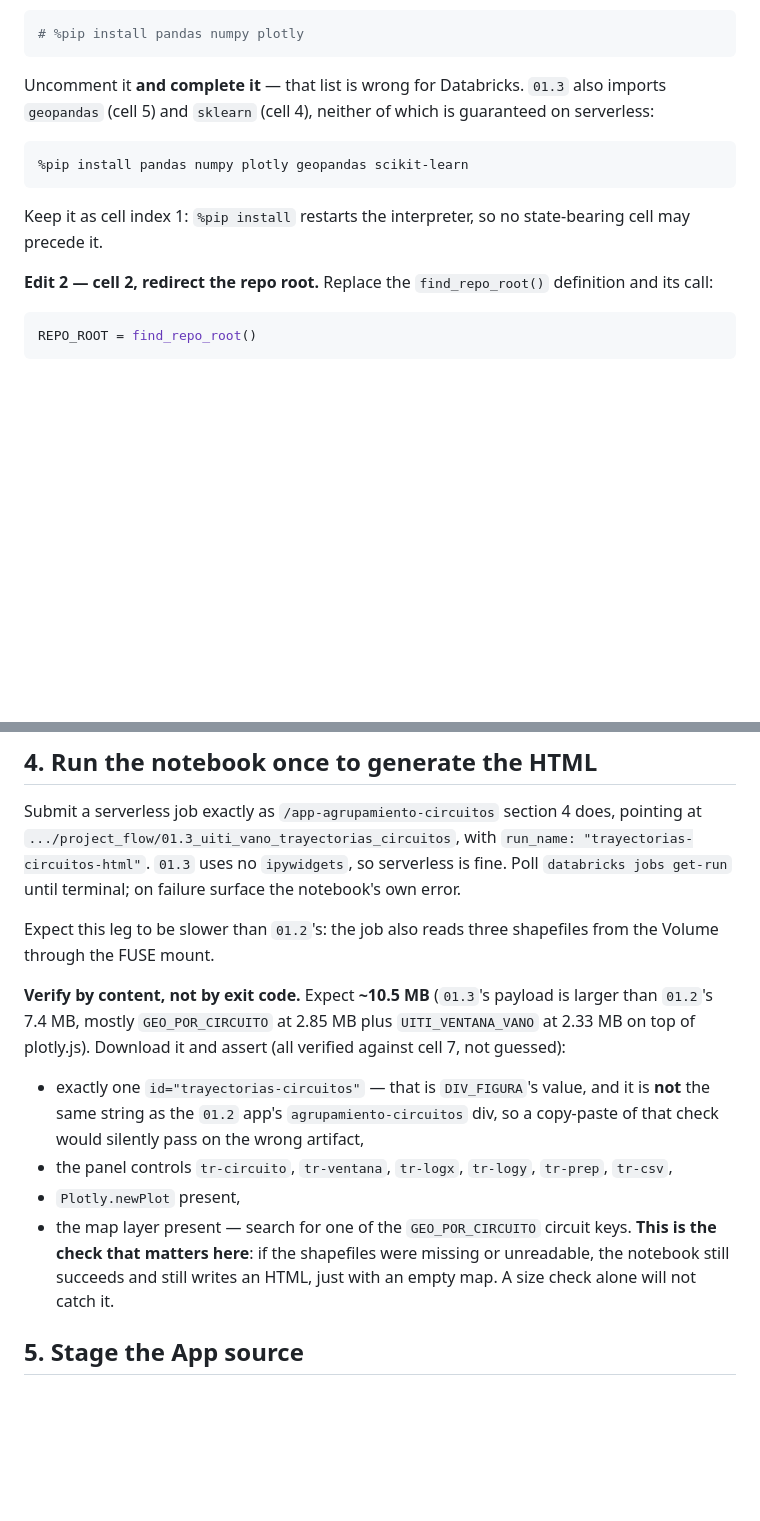
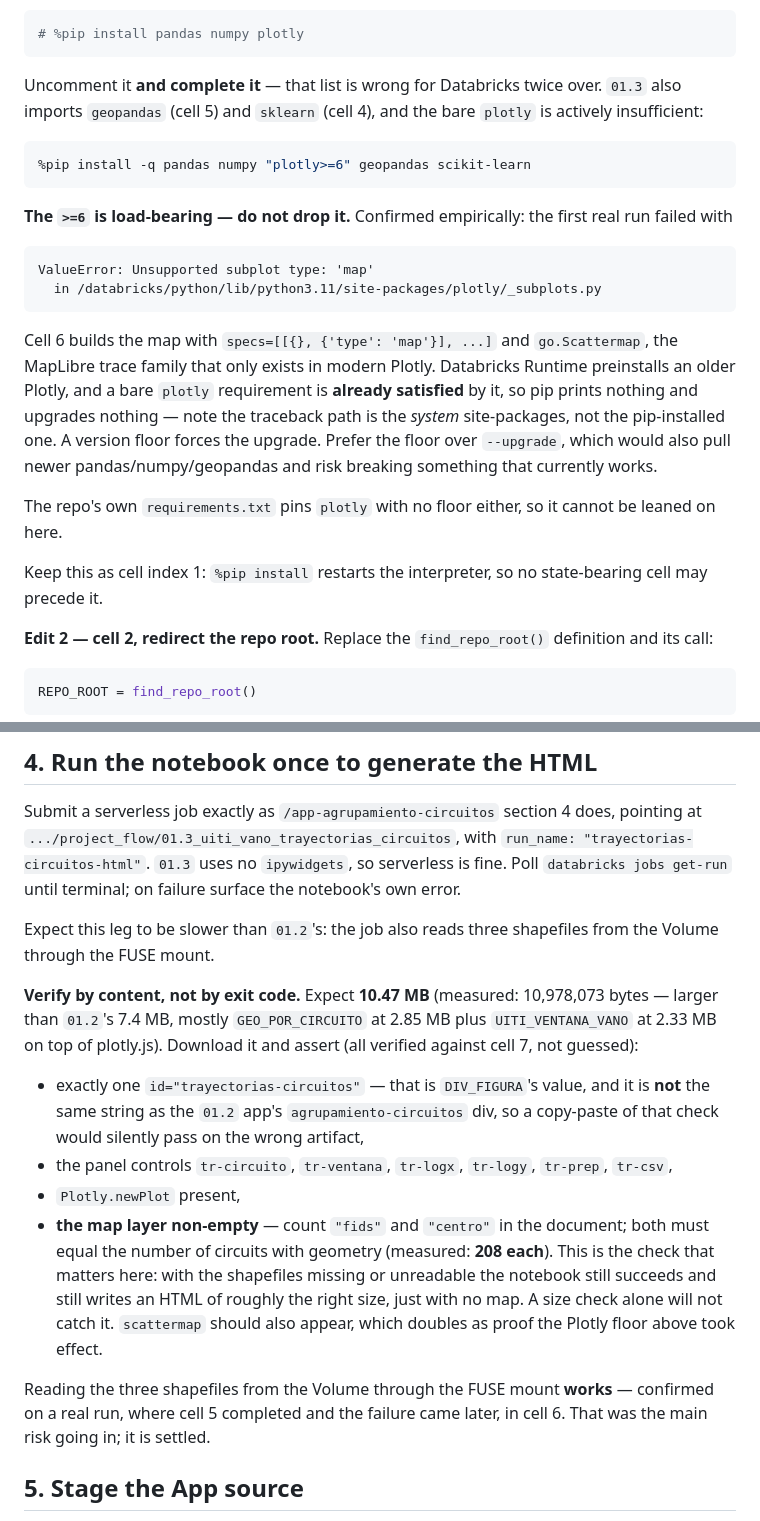
Before and after one commit to amalvarezme/chec-local-uiti-vano-interpreter, a Markdown page: .claude/commands/app-trayectorias-circuitos.md, 2 parts joined by grey strips. Drawn GitHub-style; blank space fills up the shorter version.

Commit message:
fix(commands): pin plotly>=6 in /app-trayectorias-circuitos
First real run against a workspace failed with 'Unsupported subplot type:
map'. Cell 6 builds the circuit map with specs type 'map' and Scattermap,
the MapLibre trace family, which only exists in modern Plotly. Databricks
Runtime preinstalls an older one, and a bare 'plotly' requirement is
already satisfied by it, so pip upgraded nothing and the traceback pointed
at the system site-packages rather than the pip-installed tree. A version
floor forces the upgrade; --upgrade was avoided so it does not also pull
newer pandas/numpy/geopandas.

Also replace the estimated sizes and checks with measured ones: the
document is 10,978,073 bytes, and the non-empty-map assertion is now a
count of 'fids' and 'centro' blocks, both 208. Record that reading the
three shapefiles from the Volume over the FUSE mount works, which was the
main open risk: cell 5 completed and the failure came later, in cell 6.

````diff
--- a/.claude/commands/app-trayectorias-circuitos.md
+++ b/.claude/commands/app-trayectorias-circuitos.md
@@ -79,11 +79,21 @@ Four edits; everything else byte-identical.
 ```python
 # %pip install pandas numpy plotly
 ```
-Uncomment it **and complete it** — that list is wrong for Databricks. `01.3` also imports `geopandas` (cell 5) and `sklearn` (cell 4), neither of which is guaranteed on serverless:
+Uncomment it **and complete it** — that list is wrong for Databricks twice over. `01.3` also imports `geopandas` (cell 5) and `sklearn` (cell 4), and the bare `plotly` is actively insufficient:
 ```python
-%pip install pandas numpy plotly geopandas scikit-learn
+%pip install -q pandas numpy "plotly>=6" geopandas scikit-learn
 ```
-Keep it as cell index 1: `%pip install` restarts the interpreter, so no state-bearing cell may precede it.
+
+**The `>=6` is load-bearing — do not drop it.** Confirmed empirically: the first real run failed with
+```
+ValueError: Unsupported subplot type: 'map'
+  in /databricks/python/lib/python3.11/site-packages/plotly/_subplots.py
+```
+Cell 6 builds the map with `specs=[[{}, {'type': 'map'}], ...]` and `go.Scattermap`, the MapLibre trace family that only exists in modern Plotly. Databricks Runtime preinstalls an older Plotly, and a bare `plotly` requirement is **already satisfied** by it, so pip prints nothing and upgrades nothing — note the traceback path is the *system* site-packages, not the pip-installed one. A version floor forces the upgrade. Prefer the floor over `--upgrade`, which would also pull newer pandas/numpy/geopandas and risk breaking something that currently works.
+
+The repo's own `requirements.txt` pins `plotly` with no floor either, so it cannot be leaned on here.
+
+Keep this as cell index 1: `%pip install` restarts the interpreter, so no state-bearing cell may precede it.
 
 **Edit 2 — cell 2, redirect the repo root.** Replace the `find_repo_root()` definition and its call:
 ```python
@@ -152,11 +162,13 @@ Submit a serverless job exactly as `/app-agrupamiento-circuitos` section 4 does,
 
 Expect this leg to be slower than `01.2`'s: the job also reads three shapefiles from the Volume through the FUSE mount.
 
-**Verify by content, not by exit code.** Expect **~10.5 MB** (`01.3`'s payload is larger than `01.2`'s 7.4 MB, mostly `GEO_POR_CIRCUITO` at 2.85 MB plus `UITI_VENTANA_VANO` at 2.33 MB on top of plotly.js). Download it and assert (all verified against cell 7, not guessed):
+**Verify by content, not by exit code.** Expect **10.47 MB** (measured: 10,978,073 bytes — larger than `01.2`'s 7.4 MB, mostly `GEO_POR_CIRCUITO` at 2.85 MB plus `UITI_VENTANA_VANO` at 2.33 MB on top of plotly.js). Download it and assert (all verified against cell 7, not guessed):
 - exactly one `id="trayectorias-circuitos"` — that is `DIV_FIGURA`'s value, and it is **not** the same string as the `01.2` app's `agrupamiento-circuitos` div, so a copy-paste of that check would silently pass on the wrong artifact,
 - the panel controls `tr-circuito`, `tr-ventana`, `tr-logx`, `tr-logy`, `tr-prep`, `tr-csv`,
 - `Plotly.newPlot` present,
-- the map layer present — search for one of the `GEO_POR_CIRCUITO` circuit keys. **This is the check that matters here**: if the shapefiles were missing or unreadable, the notebook still succeeds and still writes an HTML, just with an empty map. A size check alone will not catch it.
+- **the map layer non-empty** — count `"fids"` and `"centro"` in the document; both must equal the number of circuits with geometry (measured: **208 each**). This is the check that matters here: with the shapefiles missing or unreadable the notebook still succeeds and still writes an HTML of roughly the right size, just with no map. A size check alone will not catch it. `scattermap` should also appear, which doubles as proof the Plotly floor above took effect.
+
+Reading the three shapefiles from the Volume through the FUSE mount **works** — confirmed on a real run, where cell 5 completed and the failure came later, in cell 6. That was the main risk going in; it is settled.
 
 ## 5. Stage the App source
 
````
